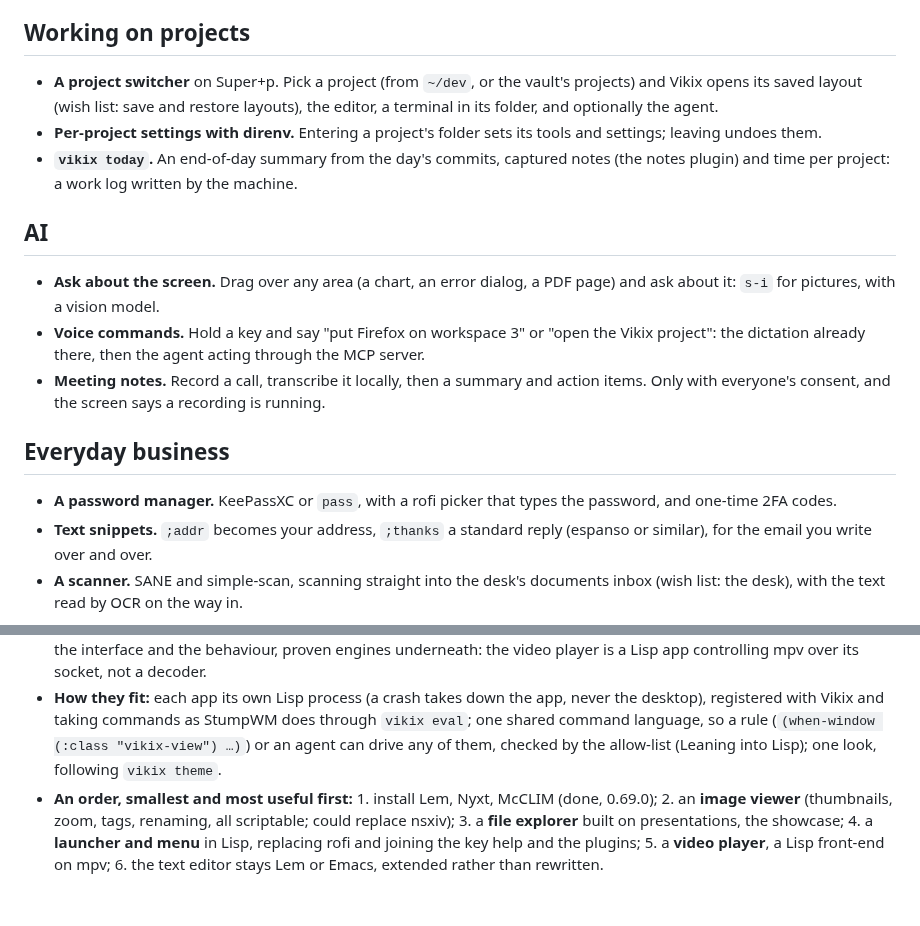
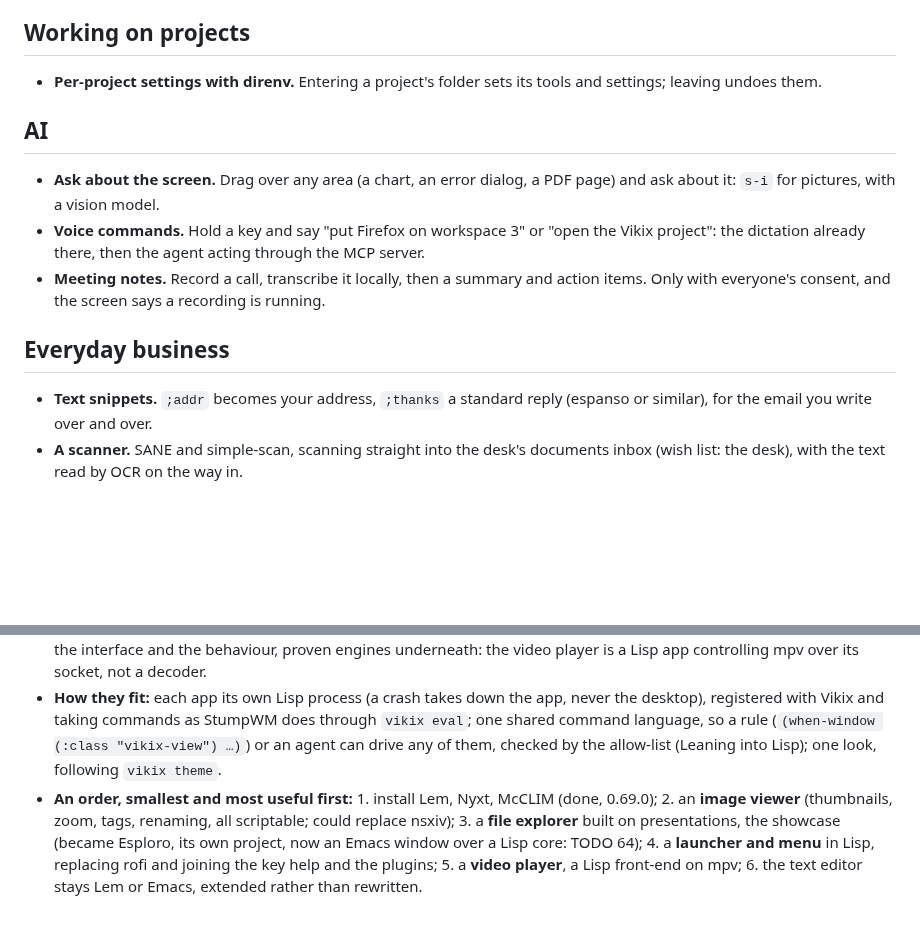
Before and after one commit to vukini/vikix, a Markdown page: IDEAS.md, 2 parts joined by grey strips. Rendered like a GitHub page; blank space fills up the shorter version.

Commit message:
IDEAS: shipped ones out (project switcher and vikix today: vikix project; a password manager: bitwarden and passwords); the file explorer became Esploro
Co-Authored-By: Claude Opus 5.5 <noreply@anthropic.com>

```diff
--- a/IDEAS.md
+++ b/IDEAS.md
@@ -11,9 +11,7 @@ Gathered on 2026-09-30, in a conversation with Vid.
 
 ## Working on projects
 
-- **A project switcher** on Super+p. Pick a project (from `~/dev`, or the vault's projects) and Vikix opens its saved layout (wish list: save and restore layouts), the editor, a terminal in its folder, and optionally the agent.
 - **Per-project settings with direnv.** Entering a project's folder sets its tools and settings; leaving undoes them.
-- **`vikix today`.** An end-of-day summary from the day's commits, captured notes (the notes plugin) and time per project: a work log written by the machine.
 
 ## AI
 
@@ -23,7 +21,6 @@ Gathered on 2026-09-30, in a conversation with Vid.
 
 ## Everyday business
 
-- **A password manager.** KeePassXC or `pass`, with a rofi picker that types the password, and one-time 2FA codes.
 - **Text snippets.** `;addr` becomes your address, `;thanks` a standard reply (espanso or similar), for the email you write over and over.
 - **A scanner.** SANE and simple-scan, scanning straight into the desk's documents inbox (wish list: the desk), with the text read by OCR on the way in.
 
@@ -82,4 +79,4 @@ Small programs (an image viewer, a file explorer, a launcher, a video player) wr
 - **Where Lisp adds something: presentations.** In McCLIM, what is on screen is still the Lisp object behind it: a file shown in an explorer *is* the file object, its right-click offers the commands that apply to it, and the same object can be handed to StumpWM, a rule or an agent. That is what would make these apps new rather than copies.
 - **Where it doesn't:** decoding video, rendering the web, reading every image format are years of others' work. Lisp for the interface and the behaviour, proven engines underneath: the video player is a Lisp app controlling mpv over its socket, not a decoder.
 - **How they fit:** each app its own Lisp process (a crash takes down the app, never the desktop), registered with Vikix and taking commands as StumpWM does through `vikix eval`; one shared command language, so a rule (`(when-window (:class "vikix-view") …)`) or an agent can drive any of them, checked by the allow-list (Leaning into Lisp); one look, following `vikix theme`.
-- **An order, smallest and most useful first:** 1. install Lem, Nyxt, McCLIM (done, 0.69.0); 2. an **image viewer** (thumbnails, zoom, tags, renaming, all scriptable; could replace nsxiv); 3. a **file explorer** built on presentations, the showcase; 4. a **launcher and menu** in Lisp, replacing rofi and joining the key help and the plugins; 5. a **video player**, a Lisp front-end on mpv; 6. the text editor stays Lem or Emacs, extended rather than rewritten.
+- **An order, smallest and most useful first:** 1. install Lem, Nyxt, McCLIM (done, 0.69.0); 2. an **image viewer** (thumbnails, zoom, tags, renaming, all scriptable; could replace nsxiv); 3. a **file explorer** built on presentations, the showcase (became Esploro, its own project, now an Emacs window over a Lisp core: TODO 64); 4. a **launcher and menu** in Lisp, replacing rofi and joining the key help and the plugins; 5. a **video player**, a Lisp front-end on mpv; 6. the text editor stays Lem or Emacs, extended rather than rewritten.
```
